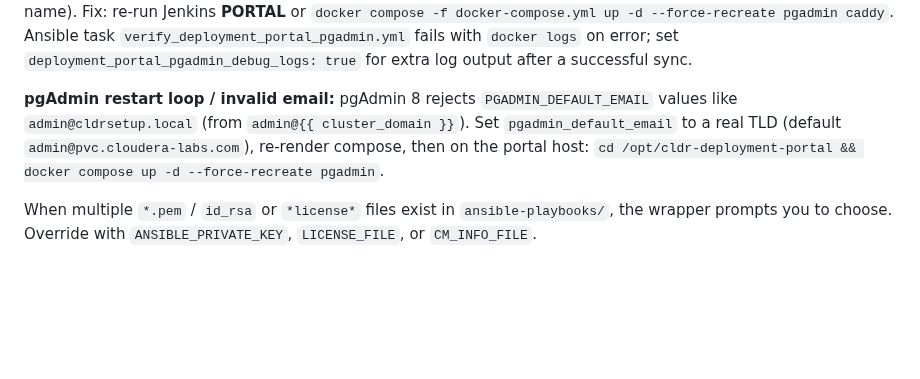
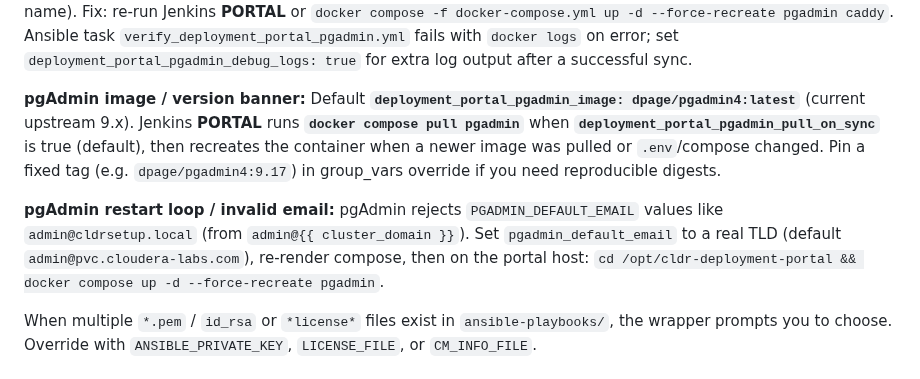
Before and after one commit to kuldeepsahu1105/cdp-onprem-automation, a Markdown page: ansible-playbooks/docs/RUNBOOK.md, the part around the change. GitHub-like rendering; blank space fills up the shorter version.

Commit message:
docs: pgAdmin latest image and PORTAL pull
Co-authored-by: Kuldeep Sahu <kuldeepsahu1105@users.noreply.github.com>

```diff
--- a/ansible-playbooks/docs/RUNBOOK.md
+++ b/ansible-playbooks/docs/RUNBOOK.md
@@ -180,7 +180,9 @@ If Tier **B** warns but Tier **A** passed, open security groups for the relevant
 
 **pgAdmin 502 / :5050 unreachable:** On **ipaserver** (or portal host), `cd {{ deployment_portal_config_dir | default('/opt/cldr-deployment-portal') }}` then `docker ps -a --filter name=cldr-portal-pgadmin` and `curl -sS -o /dev/null -w '%{http_code}' http://127.0.0.1:5050/`. Caddy must reverse-proxy **`pgadmin:80`** (compose service name). Fix: re-run Jenkins **PORTAL** or `docker compose -f docker-compose.yml up -d --force-recreate pgadmin caddy`. Ansible task `verify_deployment_portal_pgadmin.yml` fails with `docker logs` on error; set `deployment_portal_pgadmin_debug_logs: true` for extra log output after a successful sync.
 
-**pgAdmin restart loop / invalid email:** pgAdmin 8 rejects `PGADMIN_DEFAULT_EMAIL` values like `admin@cldrsetup.local` (from `admin@{{ cluster_domain }}`). Set `pgadmin_default_email` to a real TLD (default `admin@pvc.cloudera-labs.com`), re-render compose, then on the portal host: `cd /opt/cldr-deployment-portal && docker compose up -d --force-recreate pgadmin`.
+**pgAdmin image / version banner:** Default **`deployment_portal_pgadmin_image: dpage/pgadmin4:latest`** (current upstream 9.x). Jenkins **PORTAL** runs **`docker compose pull pgadmin`** when **`deployment_portal_pgadmin_pull_on_sync`** is true (default), then recreates the container when a newer image was pulled or `.env`/compose changed. Pin a fixed tag (e.g. `dpage/pgadmin4:9.17`) in group_vars override if you need reproducible digests.
+
+**pgAdmin restart loop / invalid email:** pgAdmin rejects `PGADMIN_DEFAULT_EMAIL` values like `admin@cldrsetup.local` (from `admin@{{ cluster_domain }}`). Set `pgadmin_default_email` to a real TLD (default `admin@pvc.cloudera-labs.com`), re-render compose, then on the portal host: `cd /opt/cldr-deployment-portal && docker compose up -d --force-recreate pgadmin`.
 
 When multiple `*.pem` / `id_rsa` or `*license*` files exist in `ansible-playbooks/`, the wrapper prompts you to choose. Override with `ANSIBLE_PRIVATE_KEY`, `LICENSE_FILE`, or `CM_INFO_FILE`.
 
```
